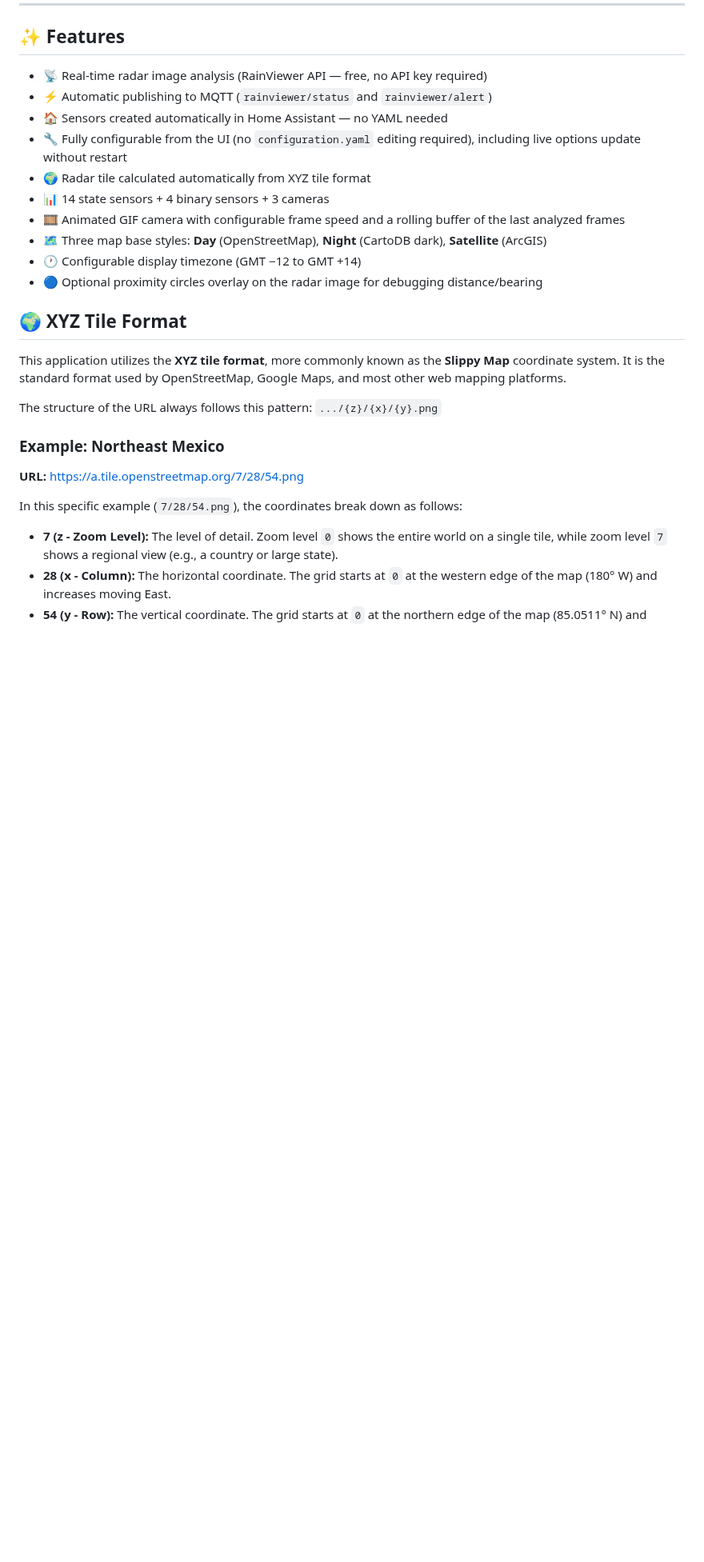
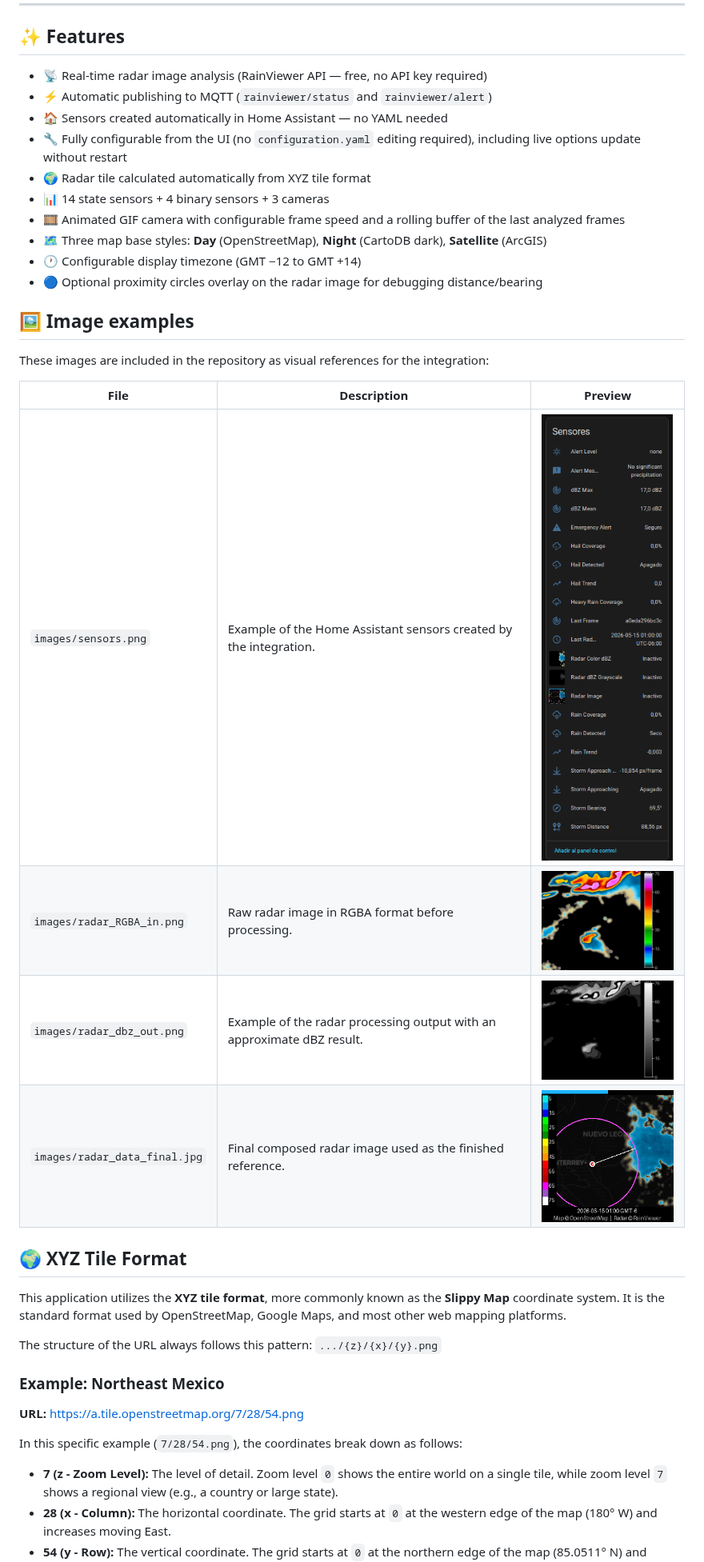
Before and after one commit to miplatas/radar-storm-detector, a Markdown page: README.md, the part around the change. Shown at 80% size. GitHub-like rendering; pictures changed too: images/radar_RGBA_in.png (added), images/radar_data_final.jpg (added), images/radar_dbz_out.png (added); blank space fills up the shorter version.

```diff
--- a/README.md
+++ b/README.md
@@ -16,6 +16,17 @@ A Home Assistant integration that detects storm conditions using **RainViewer**
 - 🗺️ Three map base styles: **Day** (OpenStreetMap), **Night** (CartoDB dark), **Satellite** (ArcGIS)
 - 🕐 Configurable display timezone (GMT −12 to GMT +14)
 - 🔵 Optional proximity circles overlay on the radar image for debugging distance/bearing
+
+## 🖼️ Image examples
+
+These images are included in the repository as visual references for the integration:
+
+| File | Description | Preview |
+|---|---|---|
+| `images/sensors.png` | Example of the Home Assistant sensors created by the integration. | <img src="images/sensors.png" alt="Sensors example" width="220" /> |
+| `images/radar_RGBA_in.png` | Raw radar image in RGBA format before processing. | <img src="images/radar_RGBA_in.png" alt="Radar RGBA input" width="220" /> |
+| `images/radar_dbz_out.png` | Example of the radar processing output with an approximate dBZ result. | <img src="images/radar_dbz_out.png" alt="Radar dBZ output" width="220" /> |
+| `images/radar_data_final.jpg` | Final composed radar image used as the finished reference. | <img src="images/radar_data_final.jpg" alt="Final radar image" width="220" /> |
 
 ## 🌍 XYZ Tile Format
 
```
Also changed, not shown: 1 other file.
